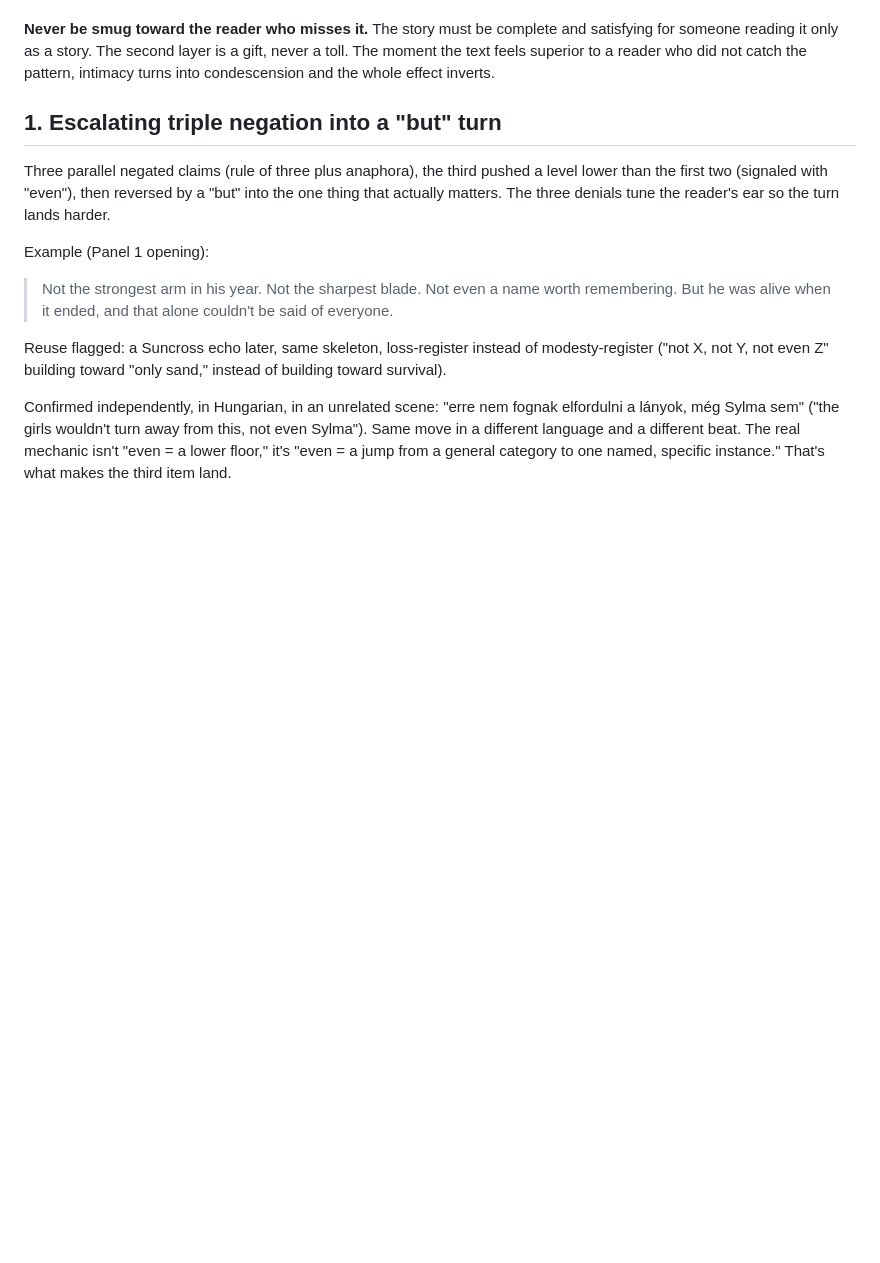
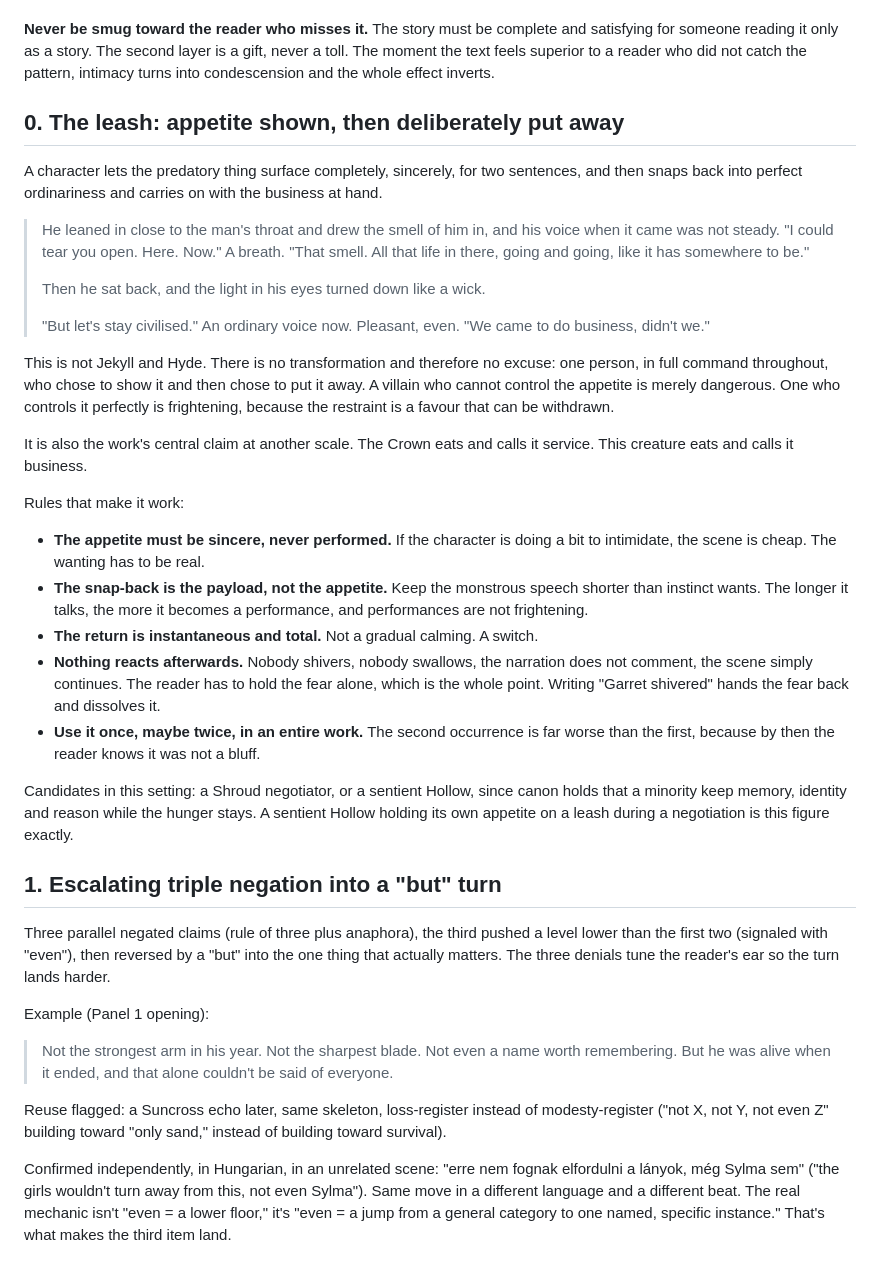
Before and after one commit to Final-Prime/Broken-Ring, a Markdown page: docs/STYLE_NOTES.md, the part around the change. Rendered like a GitHub page; blank space fills up the shorter version.

Commit message:
Add the leash: appetite surfaced, then deliberately put away
Records the register where a character shows the predatory thing
sincerely and then snaps back into ordinariness. Notes that the
snap-back rather than the appetite carries the scene, that no character
or narrator may react to it afterwards, and that it must stay rare.

```diff
--- a/docs/STYLE_NOTES.md
+++ b/docs/STYLE_NOTES.md
@@ -124,6 +124,51 @@ and satisfying for someone reading it only as a story. The second layer is a
 gift, never a toll. The moment the text feels superior to a reader who did not
 catch the pattern, intimacy turns into condescension and the whole effect
 inverts.
+
+## 0. The leash: appetite shown, then deliberately put away
+
+A character lets the predatory thing surface completely, sincerely, for two
+sentences, and then snaps back into perfect ordinariness and carries on with
+the business at hand.
+
+> He leaned in close to the man's throat and drew the smell of him in, and his
+> voice when it came was not steady. "I could tear you open. Here. Now." A
+> breath. "That smell. All that life in there, going and going, like it has
+> somewhere to be."
+>
+> Then he sat back, and the light in his eyes turned down like a wick.
+>
+> "But let's stay civilised." An ordinary voice now. Pleasant, even. "We came to
+> do business, didn't we."
+
+This is not Jekyll and Hyde. There is no transformation and therefore no
+excuse: one person, in full command throughout, who chose to show it and then
+chose to put it away. A villain who cannot control the appetite is merely
+dangerous. One who controls it perfectly is frightening, because the restraint
+is a favour that can be withdrawn.
+
+It is also the work's central claim at another scale. The Crown eats and calls
+it service. This creature eats and calls it business.
+
+Rules that make it work:
+
+- **The appetite must be sincere, never performed.** If the character is doing
+  a bit to intimidate, the scene is cheap. The wanting has to be real.
+- **The snap-back is the payload, not the appetite.** Keep the monstrous speech
+  shorter than instinct wants. The longer it talks, the more it becomes a
+  performance, and performances are not frightening.
+- **The return is instantaneous and total.** Not a gradual calming. A switch.
+- **Nothing reacts afterwards.** Nobody shivers, nobody swallows, the narration
+  does not comment, the scene simply continues. The reader has to hold the fear
+  alone, which is the whole point. Writing "Garret shivered" hands the fear back
+  and dissolves it.
+- **Use it once, maybe twice, in an entire work.** The second occurrence is far
+  worse than the first, because by then the reader knows it was not a bluff.
+
+Candidates in this setting: a Shroud negotiator, or a sentient Hollow, since
+canon holds that a minority keep memory, identity and reason while the hunger
+stays. A sentient Hollow holding its own appetite on a leash during a
+negotiation is this figure exactly.
 
 ## 1. Escalating triple negation into a "but" turn
 
```
